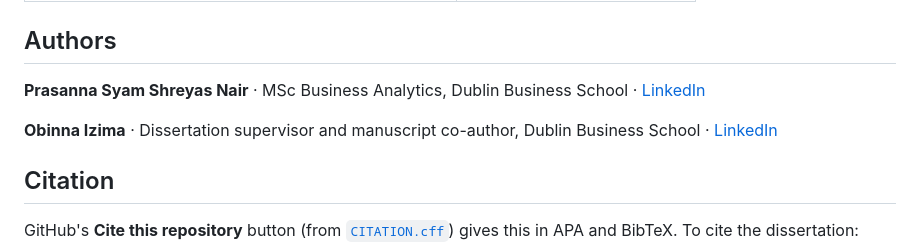
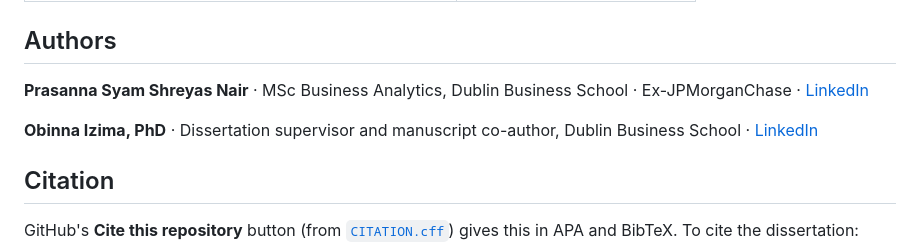
Before and after one commit to Nair-Shreyas/driving-risk-dissertation-archive, a Markdown page: README.md, the part around the change. GitHub-like rendering.

Commit message:
Add author details

```diff
--- a/README.md
+++ b/README.md
@@ -285,9 +285,9 @@ decisions about real drivers or vehicles.
 
 ## Authors
 
-**Prasanna Syam Shreyas Nair** · MSc Business Analytics, Dublin Business School · [LinkedIn](https://www.linkedin.com/in/psshreyasnair)
+**Prasanna Syam Shreyas Nair** · MSc Business Analytics, Dublin Business School · Ex-JPMorganChase · [LinkedIn](https://www.linkedin.com/in/psshreyasnair)
 
-**Obinna Izima** · Dissertation supervisor and manuscript co-author, Dublin Business School · [LinkedIn](https://www.linkedin.com/in/obinna-c-izima-ph-d-52b75524)
+**Obinna Izima, PhD** · Dissertation supervisor and manuscript co-author, Dublin Business School · [LinkedIn](https://www.linkedin.com/in/obinna-c-izima-ph-d-52b75524)
 
 ## Citation
 
```
